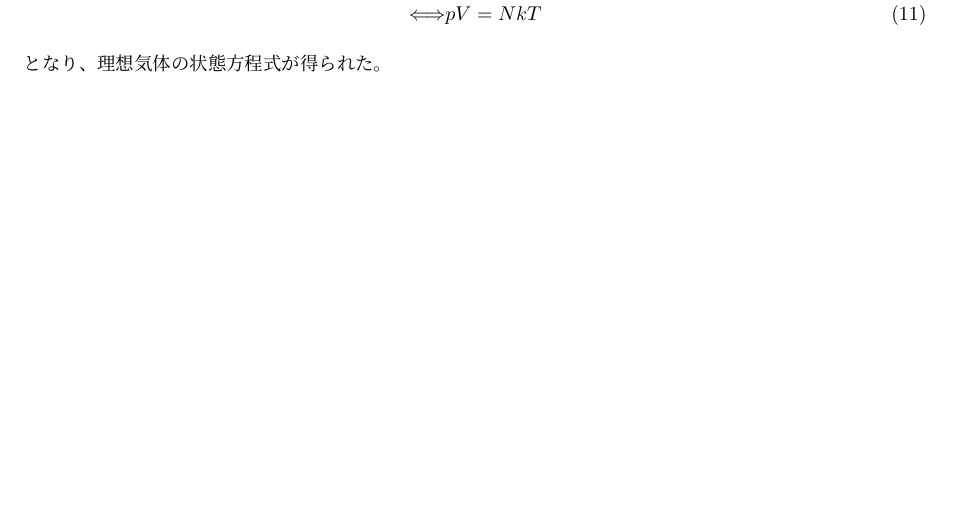
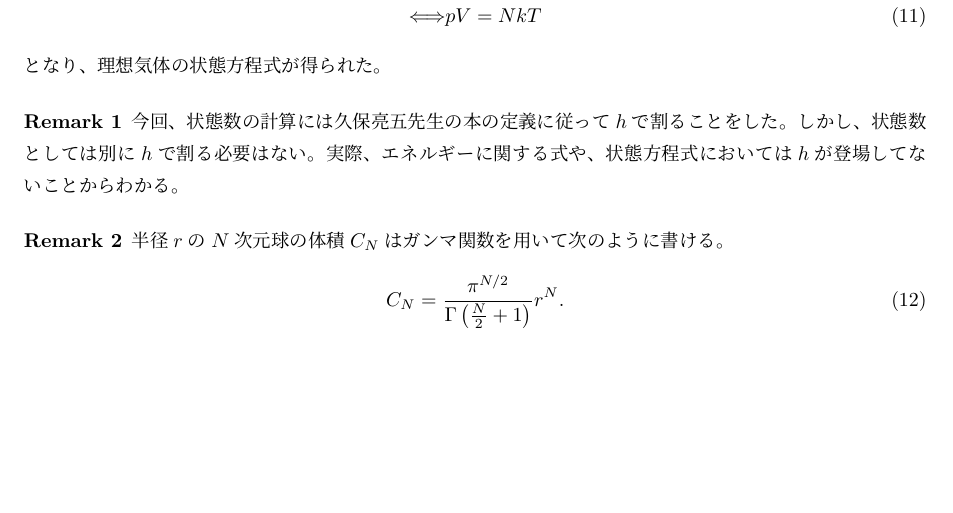
Before and after one commit to yonesuke/TIL, a LaTeX document (Notes/pvnrt.tex): part of page 2 of 2, cut so that both start at the same text. Compiled offline with pLaTeX and dvipdfmx.

Commit message:
add some remarks

```diff
--- a/Notes/pvnrt.tex
+++ b/Notes/pvnrt.tex
@@ -6,6 +6,7 @@
 \newtheorem{theorem}{定理}
 \newtheorem{proof}{証明}
 \newtheorem{eg}{例}
+\newtheorem{remark}{Remark}
 \def\qed{\hfill $\Box$}
 
 \begin{document}
@@ -60,4 +61,18 @@ S(E,N,V)=k\log\Omega_{0}=Nk\left[\log\frac{V}{N}+\frac{3}{2}\log\frac{2E}{3N}
 \Longleftrightarrow&pV=NkT
 \end{align}
 となり、理想気体の状態方程式が得られた。
+
+\begin{remark}
+今回、状態数の計算には久保亮五先生の本の定義に従って$h$で割ることをした。
+しかし、状態数としては別に$h$で割る必要はない。
+実際、エネルギーに関する式や、状態方程式においては$h$が登場してないことからわかる。
+\end{remark}
+
+\begin{remark}
+半径$r$の$N$次元球の体積$C_{N}$はガンマ関数を用いて次のように書ける。
+\begin{align}
+C_{N}=\frac{\pi^{N/2}}{\Gamma\left(\frac{N}{2}+1\right)}r^{N}.
+\end{align}
+\end{remark}
+
 \end{document}
```
Also changed, not shown: Notes/pvnrt.pdf.
